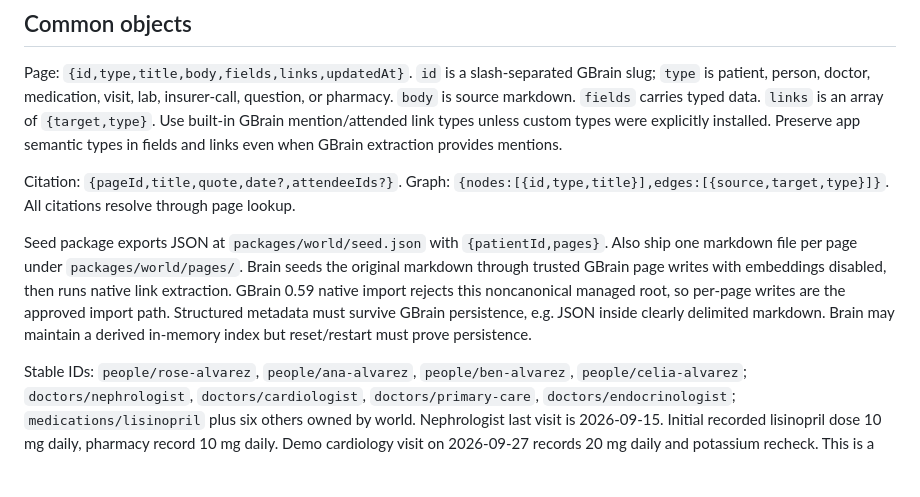
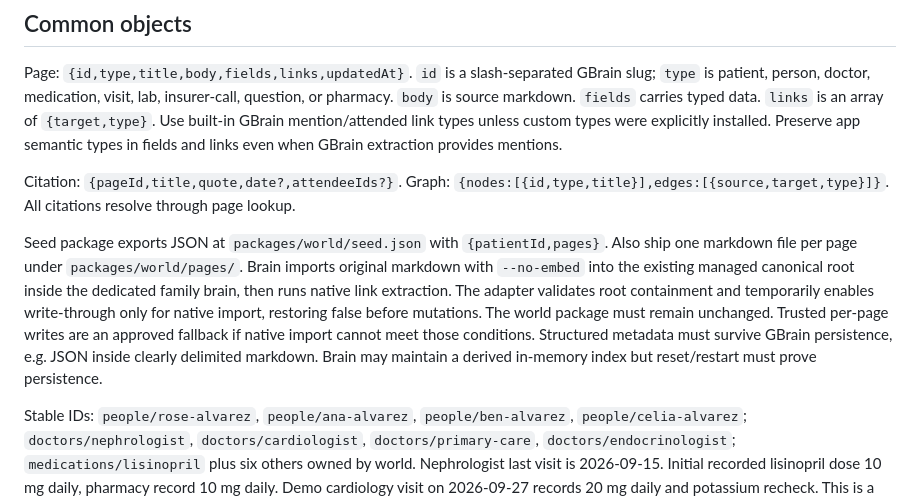
Before and after one commit to aemrebarut/care-circle, a Markdown page: docs/CONTRACT.md, the part around the change. Drawn GitHub-style; blank space fills up the shorter version.

Commit message:
cc-lead: record verified managed GBrain import path

```diff
--- a/docs/CONTRACT.md
+++ b/docs/CONTRACT.md
@@ -28,7 +28,7 @@ Page: `{id,type,title,body,fields,links,updatedAt}`. `id` is a slash-separated G
 
 Citation: `{pageId,title,quote,date?,attendeeIds?}`. Graph: `{nodes:[{id,type,title}],edges:[{source,target,type}]}`. All citations resolve through page lookup.
 
-Seed package exports JSON at `packages/world/seed.json` with `{patientId,pages}`. Also ship one markdown file per page under `packages/world/pages/`. Brain seeds the original markdown through trusted GBrain page writes with embeddings disabled, then runs native link extraction. GBrain 0.59 native import rejects this noncanonical managed root, so per-page writes are the approved import path. Structured metadata must survive GBrain persistence, e.g. JSON inside clearly delimited markdown. Brain may maintain a derived in-memory index but reset/restart must prove persistence.
+Seed package exports JSON at `packages/world/seed.json` with `{patientId,pages}`. Also ship one markdown file per page under `packages/world/pages/`. Brain imports original markdown with `--no-embed` into the existing managed canonical root inside the dedicated family brain, then runs native link extraction. The adapter validates root containment and temporarily enables write-through only for native import, restoring false before mutations. The world package must remain unchanged. Trusted per-page writes are an approved fallback if native import cannot meet those conditions. Structured metadata must survive GBrain persistence, e.g. JSON inside clearly delimited markdown. Brain may maintain a derived in-memory index but reset/restart must prove persistence.
 
 Stable IDs: `people/rose-alvarez`, `people/ana-alvarez`, `people/ben-alvarez`, `people/celia-alvarez`; `doctors/nephrologist`, `doctors/cardiologist`, `doctors/primary-care`, `doctors/endocrinologist`; `medications/lisinopril` plus six others owned by world. Nephrologist last visit is 2026-09-15. Initial recorded lisinopril dose 10 mg daily, pharmacy record 10 mg daily. Demo cardiology visit on 2026-09-27 records 20 mg daily and potassium recheck. This is a fictional source claim, never a treatment instruction.
 
```
